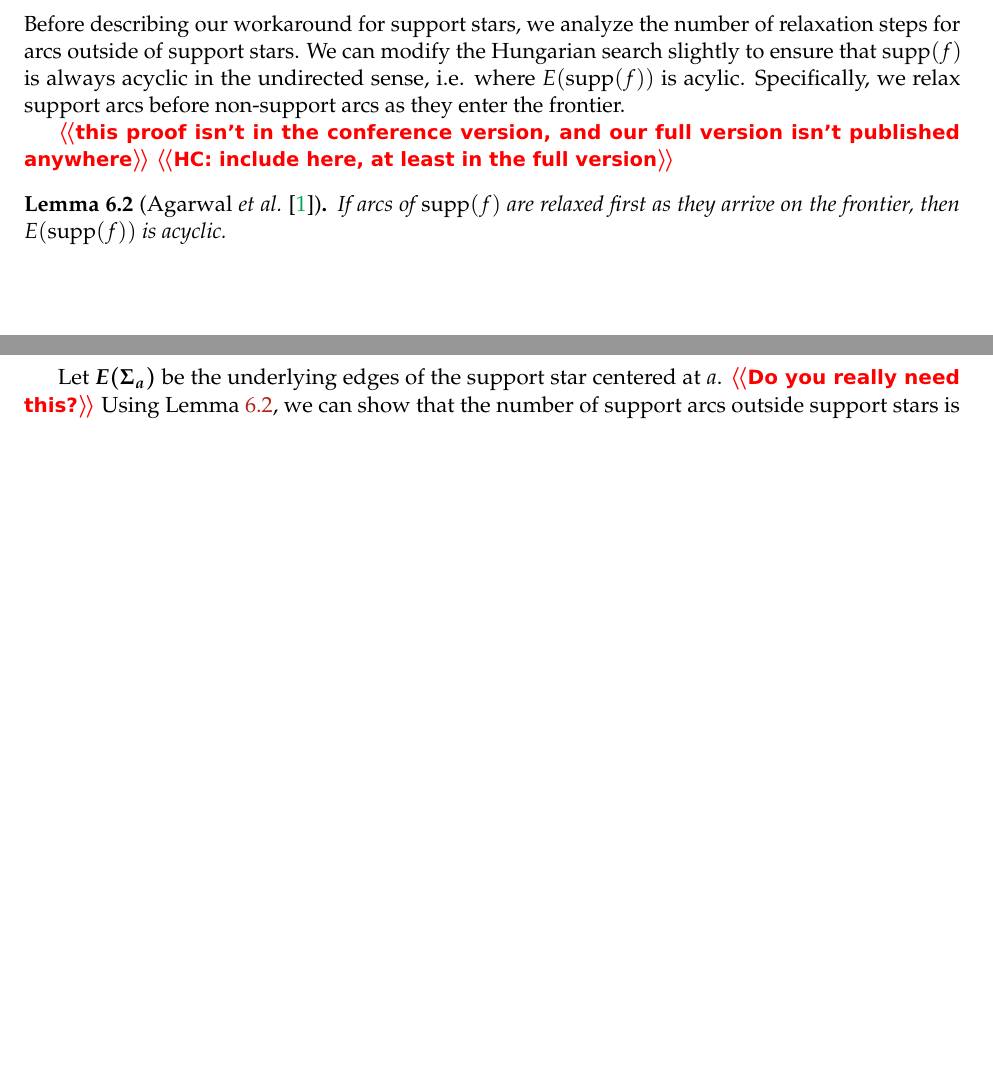
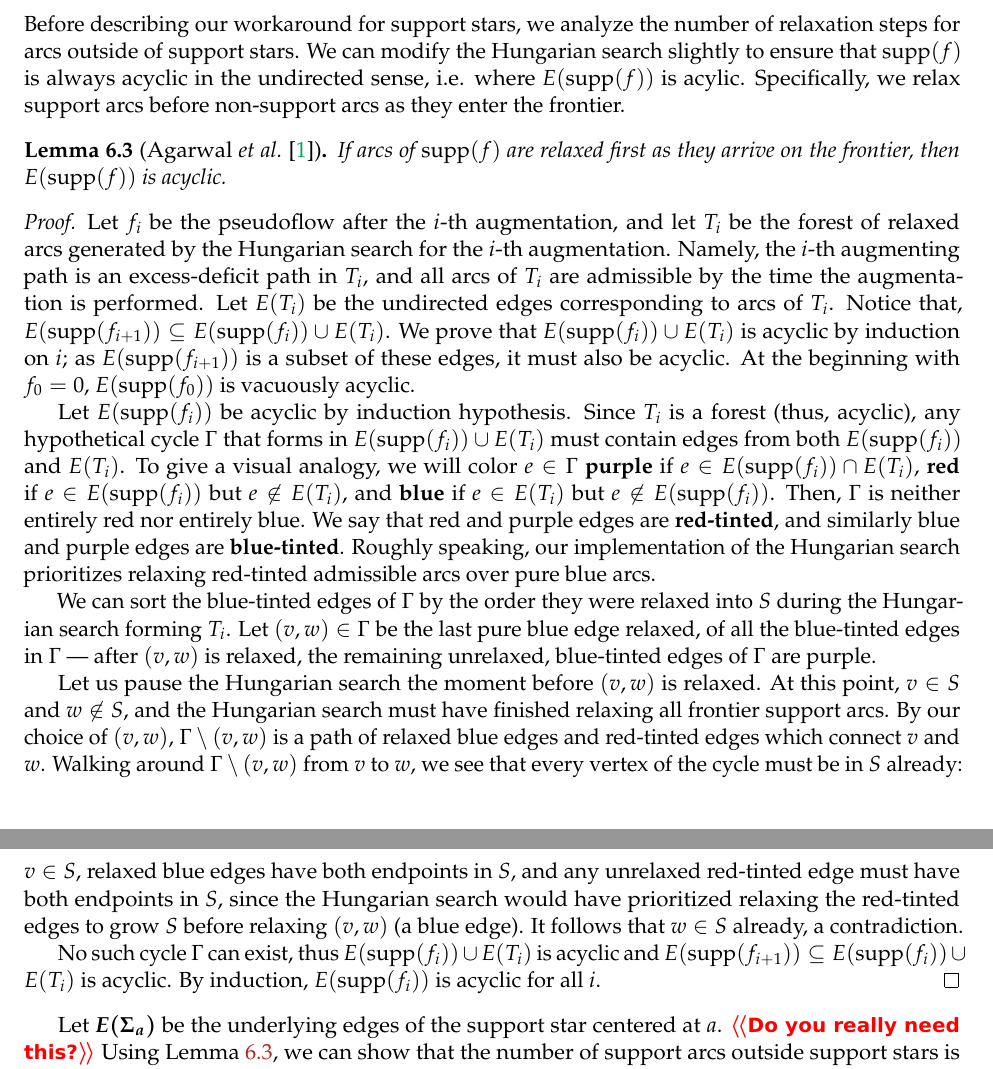
Before and after one commit to axiao/partial_matching, a LaTeX document (pm.tex): two parts of pages 20 and 21 of 23 before the commit and two parts of pages 21 and 22 of 25 after it, joined at a grey line, cut so that both start at the same text, the shorter picture padded with empty space. Compiled offline with pdfLaTeX.

Commit message:
transp stubs

```diff
--- a/pm.tex
+++ b/pm.tex
@@ -2522,14 +2579,60 @@ acyclic in the undirected sense, i.e. where $E(\supp(f))$ is acylic.
 Specifically, we relax support arcs before non-support arcs as they enter the
 frontier.
 
-\note{this proof isn't in the conference version, and our full version isn't published anywhere}
-\note{HC: include here, at least in the full version}
-%TODO this proof is not in the conference ver., and our full ver. isn't anywhere yet
 \begin{lemma}[Agarwal~\etal~\cite{AFPVX17}]
 \label{lemma:orlin_acyclic}
 If arcs of $\supp(f)$ are relaxed first as they arrive on the frontier, then
 $E(\supp(f))$ is acyclic.
 \end{lemma}
+
+\begin{proof}
+Let $f_i$ be the pseudoflow after the $i$-th augmentation, and let $T_i$ be the
+forest of relaxed arcs generated by the Hungarian search for the $i$-th
+augmentation.
+Namely, the $i$-th augmenting path is an excess-deficit path in $T_i$, and all
+arcs of $T_i$ are admissible by the time the augmentation is performed.
+Let $E(T_i)$ be the undirected edges corresponding to arcs of $T_i$.
+Notice that, $E(\supp(f_{i+1})) \subseteq E(\supp(f_i)) \cup E(T_i)$.
+We prove that $E(\supp(f_i)) \cup E(T_i)$ is acyclic by induction on $i$;
+as $E(\supp(f_{i+1}))$ is a subset of these edges, it must also be acyclic.
+At the beginning with $f_0 = 0$, $E(\supp(f_0))$ is vacuously acyclic.
+
+Let $E(\supp(f_i))$ be acyclic by induction hypothesis.
+Since $T_i$ is a forest (thus, acyclic), any hypothetical cycle $\Gamma$ that
+forms in $E(\supp(f_i)) \cup E(T_i)$ must contain edges from both
+$E(\supp(f_i))$ and $E(T_i)$.
+To give a visual analogy, we will color $e \in \Gamma$
+\EMPH{purple} if $e \in E(\supp(f_i)) \cap E(T_i)$,
+\EMPH{red} if $e \in E(\supp(f_i))$ but $e \not\in E(T_i)$,
+and \EMPH{blue} if $e \in E(T_i)$ but $e \not\in E(\supp(f_i))$.
+Then, $\Gamma$ is neither entirely red nor entirely blue.
+We say that red and purple edges are \EMPH{red-tinted}, and similarly blue and
+purple edges are \EMPH{blue-tinted}.
+Roughly speaking, our implementation of the Hungarian search prioritizes
+relaxing red-tinted admissible arcs over pure blue arcs. %TODO
+
+We can sort the blue-tinted edges of $\Gamma$ by the order they were relaxed
+into $S$ during the Hungarian search forming $T_i$.
+Let $(v, w) \in \Gamma$ be the last pure blue edge relaxed, of all the
+blue-tinted edges in $\Gamma$ --- after $(v, w)$ is relaxed, the remaining
+unrelaxed, blue-tinted edges of $\Gamma$ are purple.
+
+Let us pause the Hungarian search the moment before $(v, w)$ is relaxed.
+At this point, $v \in S$ and $w \not\in S$, and the Hungarian search must have
+finished relaxing all frontier support arcs.
+By our choice of $(v, w)$, $\Gamma \setminus (v, w)$ is a path of relaxed blue
+edges and red-tinted edges which connect $v$ and $w$.
+Walking around $\Gamma \setminus (v, w)$ from $v$ to $w$, we see that every
+vertex of the cycle must be in $S$ already: $v \in S$, relaxed blue edges have
+both endpoints in $S$, and any unrelaxed red-tinted edge must have both
+endpoints in $S$, since the Hungarian search would have prioritized relaxing
+the red-tinted edges to grow $S$ before relaxing $(v, w)$ (a blue edge).
+It follows that $w \in S$ already, a contradiction.
+
+No such cycle $\Gamma$ can exist, thus $E(\supp(f_i)) \cup E(T_i)$ is acyclic
+and $E(\supp(f_{i+1})) \subseteq E(\supp(f_i)) \cup E(T_i)$ is acyclic.
+By induction, $E(\supp(f_i))$ is acyclic for all $i$.
+\end{proof}
 
 Let \EMPH{$E(\Sigma_a)$} be the underlying edges of the support star centered at $a$. \note{Do you really need this?}
 % Let $E(\Sigma_a) \coloneqq \{(a, b) \mid b \in \Sigma_a\}$ be the set of
```
Also changed, not shown: pm.tex (61 more changed lines).
